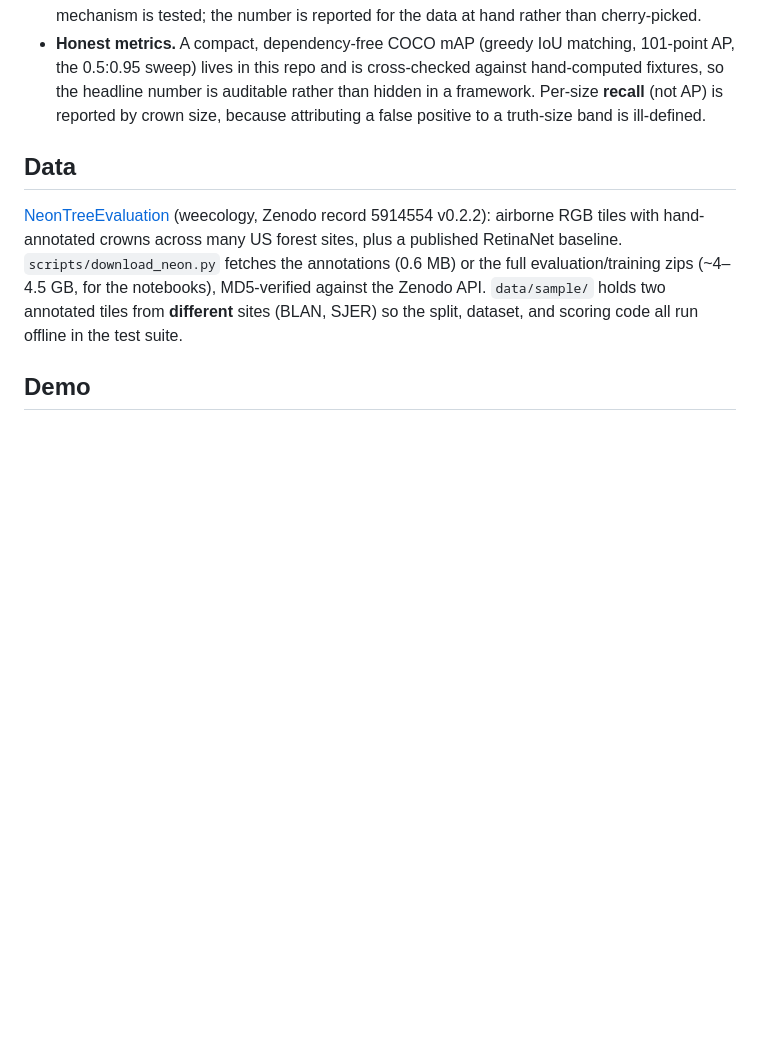
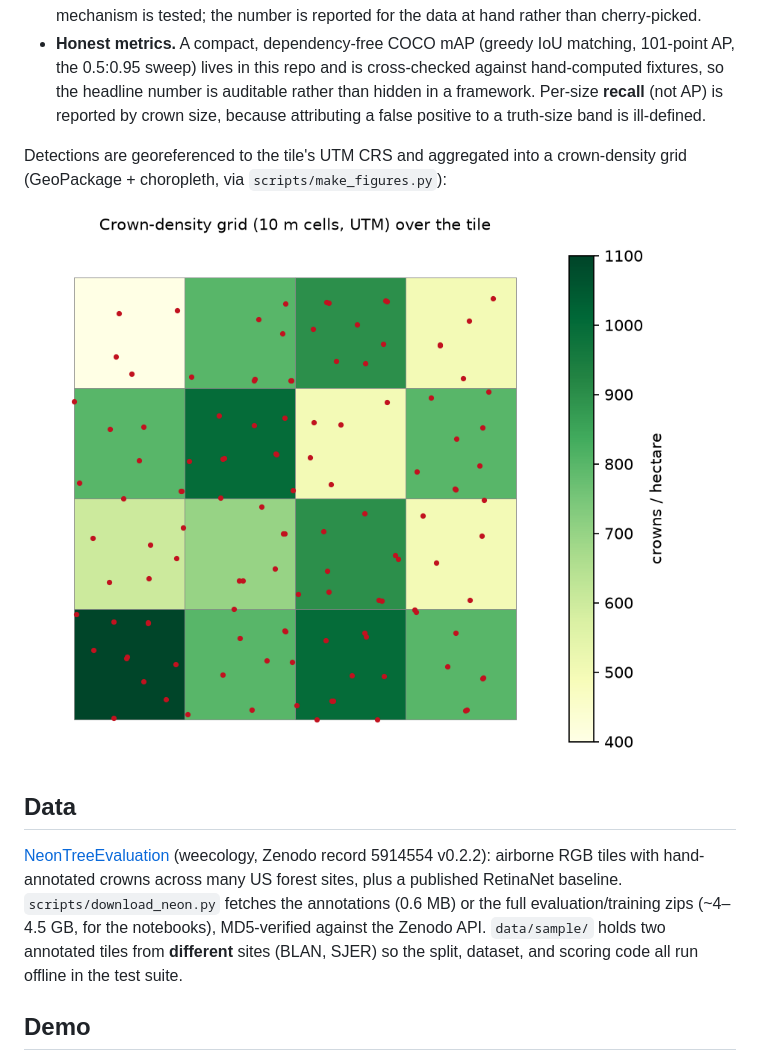
Before and after one commit to tarpous/urban-canopy-detection, a Markdown page: README.md, the part around one of its changes. GitHub-like rendering; pictures changed too: docs/img/canopy_density.png (added); blank space fills up the shorter version.

Commit message:
docs: add detection + crown-density figures, honest notebook wrappers, clean stale refs

```diff
--- a/README.md
+++ b/README.md
@@ -79,6 +81,10 @@ Three design choices carry the project:
 - **Leakage-safe splits.** Overlapping aerial tiles from one NEON site are near-duplicates; a random split leaks them across train/val and inflates every metric. Splitting by *site* (the 4-letter code in each filename) blocks that, and a test raises on any site appearing in both halves.
 - **SAHI tiled inference.** On a full orthophoto, downscaling to a detector's input erases small crowns; slicing with overlap, detecting per tile, offsetting boxes back, and de-duplicating with NMS recovers small-object recall. The table measures the effect on the 400 px benchmark tiles (whole-image 0.455 → sliced 0.450) — essentially neutral, and honestly so: at 400 px there is no resolution for slicing to recover, so SAHI earns its keep only on large scenes. The mechanism is tested; the number is reported for the data at hand rather than cherry-picked.
 - **Honest metrics.** A compact, dependency-free COCO mAP (greedy IoU matching, 101-point AP, the 0.5:0.95 sweep) lives in this repo and is cross-checked against hand-computed fixtures, so the headline number is auditable rather than hidden in a framework. Per-size **recall** (not AP) is reported by crown size, because attributing a false positive to a truth-size band is ill-defined.
+
+Detections are georeferenced to the tile's UTM CRS and aggregated into a crown-density grid (GeoPackage + choropleth, via `scripts/make_figures.py`):
+
+![Crown-density grid over a NEON tile](docs/img/canopy_density.png)
 
 ## Data
 
```
Also changed, not shown: other parts of README.md (+4 -2 lines), app/DEPLOY.md (+1 -1 lines), results/table.md (+1 -1 lines), 7 other files.
